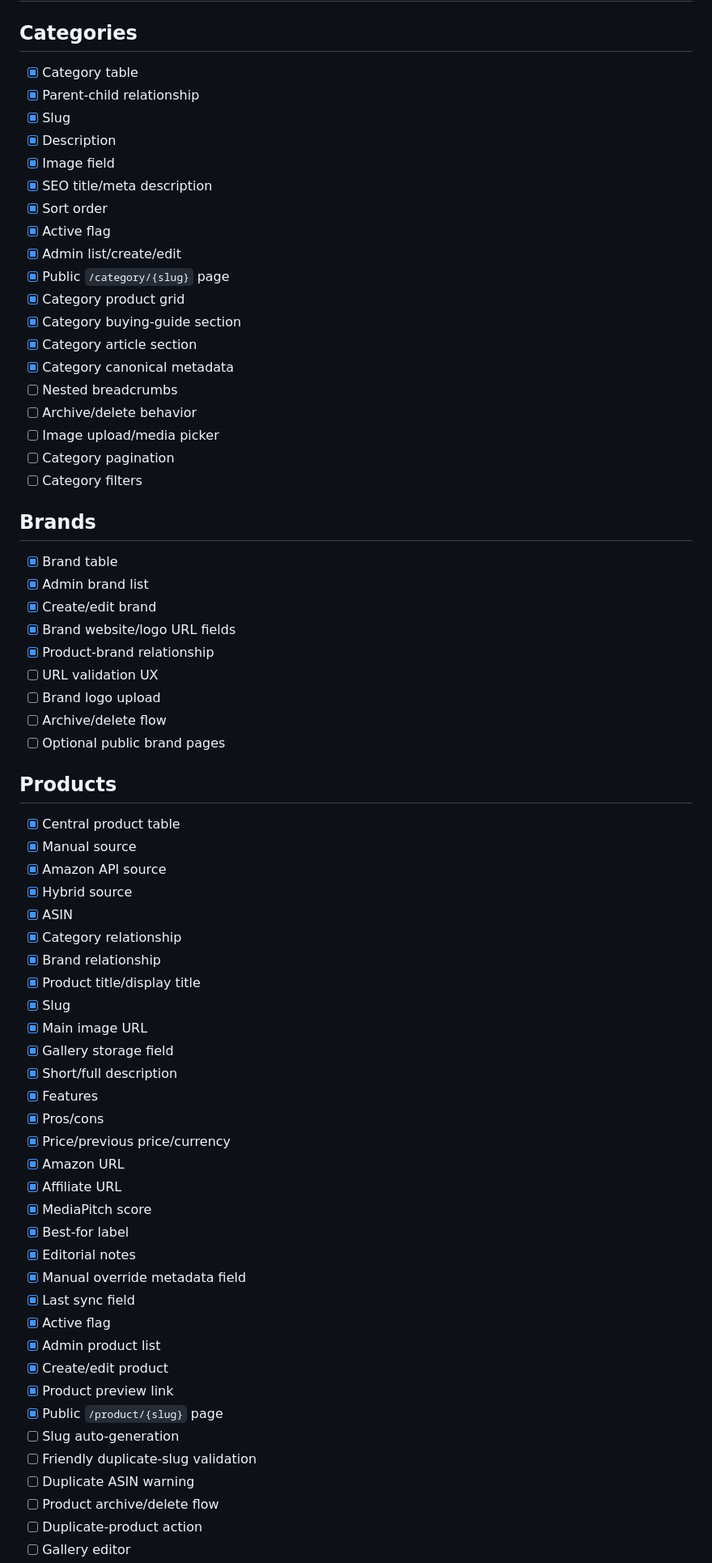
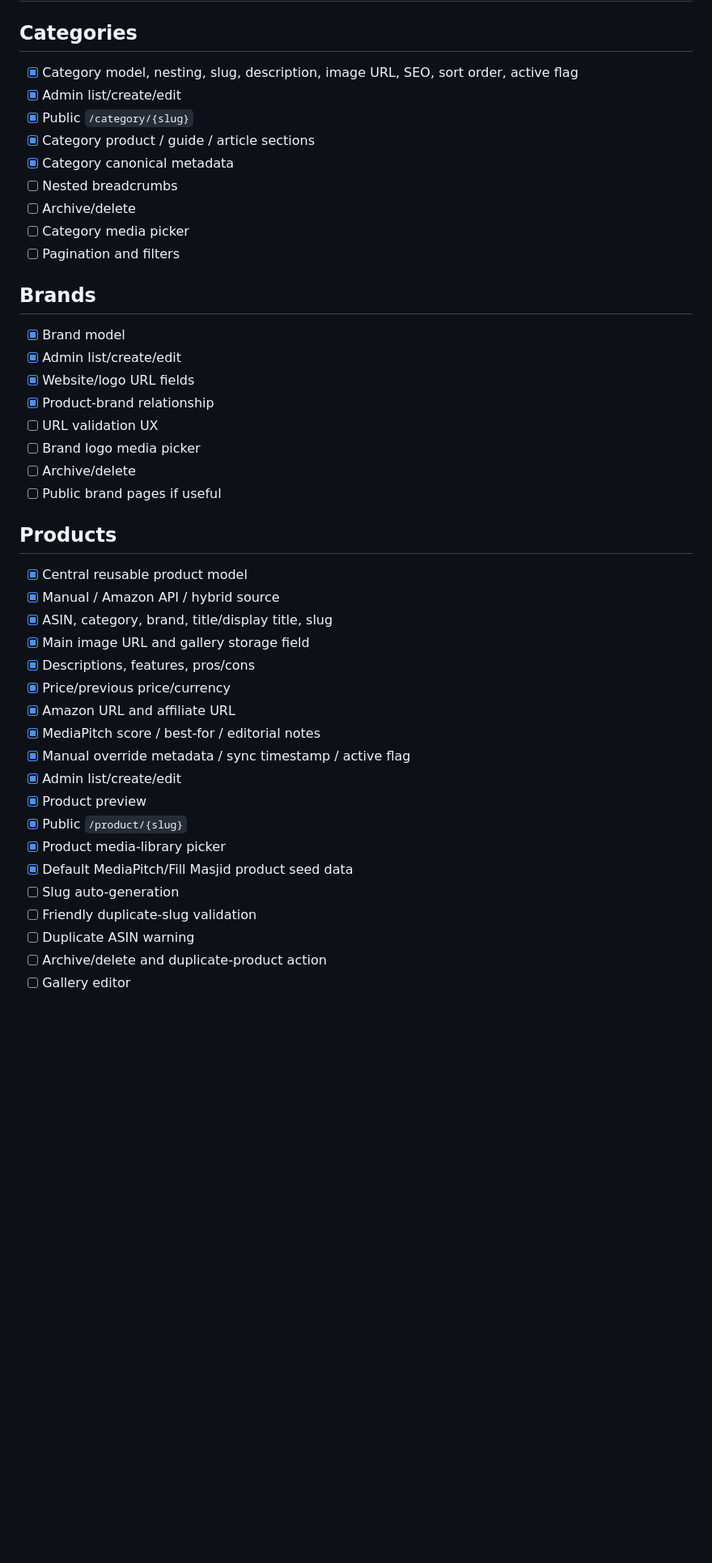
Before and after one commit to Kesehet/mediapitch-store, a Markdown page: TASKS.md, the part around one of its changes. Shown at 81% size. Rendered like a GitHub page; blank space fills up the shorter version.

Commit message:
Update tracker for seed and media work

```diff
--- a/TASKS.md
+++ b/TASKS.md
@@ -112,66 +79,41 @@ This file is the project source of truth. Update it as work lands on `main`.
 ## Categories
-- [x] Category table
-- [x] Parent-child relationship
-- [x] Slug
-- [x] Description
-- [x] Image field
-- [x] SEO title/meta description
-- [x] Sort order
-- [x] Active flag
+- [x] Category model, nesting, slug, description, image URL, SEO, sort order, active flag
 - [x] Admin list/create/edit
-- [x] Public `/category/{slug}` page
-- [x] Category product grid
-- [x] Category buying-guide section
-- [x] Category article section
+- [x] Public `/category/{slug}`
+- [x] Category product / guide / article sections
 - [x] Category canonical metadata
 - [ ] Nested breadcrumbs
-- [ ] Archive/delete behavior
-- [ ] Image upload/media picker
-- [ ] Category pagination
-- [ ] Category filters
+- [ ] Archive/delete
+- [ ] Category media picker
+- [ ] Pagination and filters
 
 ## Brands
-- [x] Brand table
-- [x] Admin brand list
-- [x] Create/edit brand
-- [x] Brand website/logo URL fields
+- [x] Brand model
+- [x] Admin list/create/edit
+- [x] Website/logo URL fields
 - [x] Product-brand relationship
 - [ ] URL validation UX
-- [ ] Brand logo upload
-- [ ] Archive/delete flow
-- [ ] Optional public brand pages
+- [ ] Brand logo media picker
+- [ ] Archive/delete
+- [ ] Public brand pages if useful
 
 ## Products
-- [x] Central product table
-- [x] Manual source
-- [x] Amazon API source
-- [x] Hybrid source
-- [x] ASIN
-- [x] Category relationship
-- [x] Brand relationship
-- [x] Product title/display title
-- [x] Slug
-- [x] Main image URL
-- [x] Gallery storage field
-- [x] Short/full description
-- [x] Features
-- [x] Pros/cons
+- [x] Central reusable product model
+- [x] Manual / Amazon API / hybrid source
+- [x] ASIN, category, brand, title/display title, slug
+- [x] Main image URL and gallery storage field
+- [x] Descriptions, features, pros/cons
 - [x] Price/previous price/currency
-- [x] Amazon URL
-- [x] Affiliate URL
-- [x] MediaPitch score
-- [x] Best-for label
-- [x] Editorial notes
-- [x] Manual override metadata field
-- [x] Last sync field
-- [x] Active flag
-- [x] Admin product list
-- [x] Create/edit product
-- [x] Product preview link
-- [x] Public `/product/{slug}` page
+- [x] Amazon URL and affiliate URL
+- [x] MediaPitch score / best-for / editorial notes
+- [x] Manual override metadata / sync timestamp / active flag
+- [x] Admin list/create/edit
+- [x] Product preview
+- [x] Public `/product/{slug}`
+- [x] Product media-library picker
+- [x] Default MediaPitch/Fill Masjid product seed data
 - [ ] Slug auto-generation
 - [ ] Friendly duplicate-slug validation
 - [ ] Duplicate ASIN warning
-- [ ] Product archive/delete flow
-- [ ] Duplicate-product action
+- [ ] Archive/delete and duplicate-product action
 - [ ] Gallery editor
```
Also changed, not shown: other parts of TASKS.md (+165 -421 lines).
